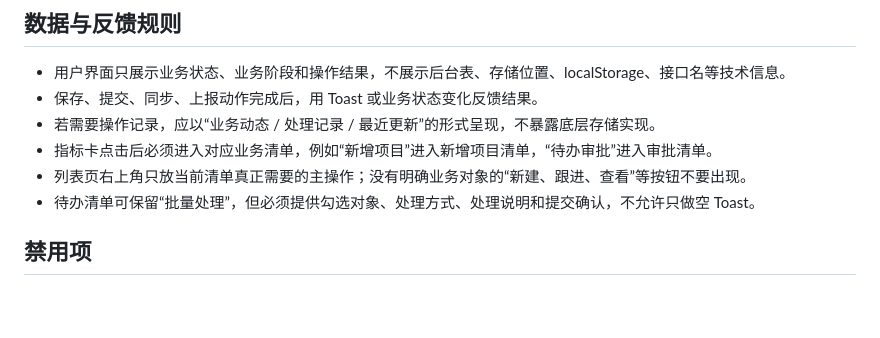
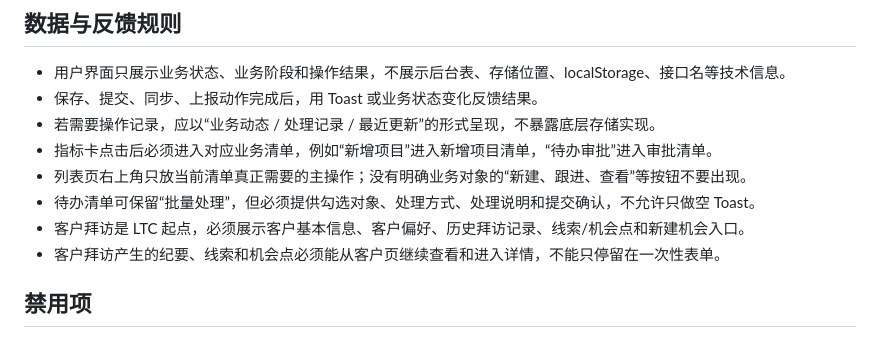
Before and after one commit to danielmd202506-debug/isales-mobile, a Markdown page: design.md, the part around the change. GitHub-like rendering; blank space fills up the shorter version.

Commit message:
Update iSales visual prototype and design guide

```diff
--- a/design.md
+++ b/design.md
@@ -79,6 +79,8 @@ iSales Mobile 采用高亮蓝白企业移动端风格：页面要像 iOS 原生
 - 指标卡点击后必须进入对应业务清单，例如“新增项目”进入新增项目清单，“待办审批”进入审批清单。
 - 列表页右上角只放当前清单真正需要的主操作；没有明确业务对象的“新建、跟进、查看”等按钮不要出现。
 - 待办清单可保留“批量处理”，但必须提供勾选对象、处理方式、处理说明和提交确认，不允许只做空 Toast。
+- 客户拜访是 LTC 起点，必须展示客户基本信息、客户偏好、历史拜访记录、线索/机会点和新建机会入口。
+- 客户拜访产生的纪要、线索和机会点必须能从客户页继续查看和进入详情，不能只停留在一次性表单。
 
 ## 禁用项
 
```
